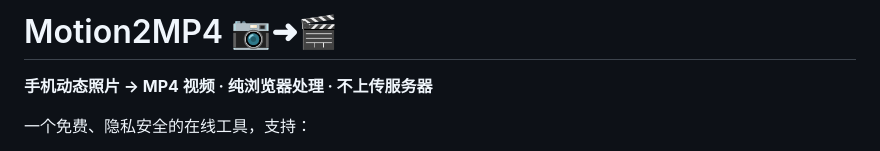
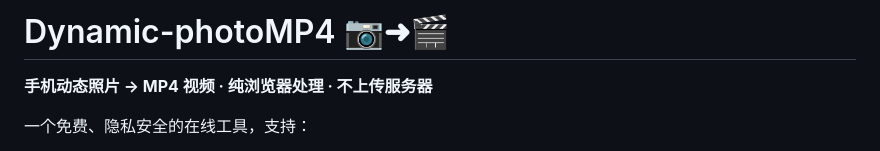
Before and after one commit to jasonguan1125-ux/Dynamic-photo, a Markdown page: README.md, the part around the change. Rendered like a GitHub page.

```diff
--- a/README.md
+++ b/README.md
@@ -1,4 +1,4 @@
-# Motion2MP4 📷➜🎬
+# Dynamic-photoMP4 📷➜🎬
 
 **手机动态照片 → MP4 视频 · 纯浏览器处理 · 不上传服务器**
 
```
